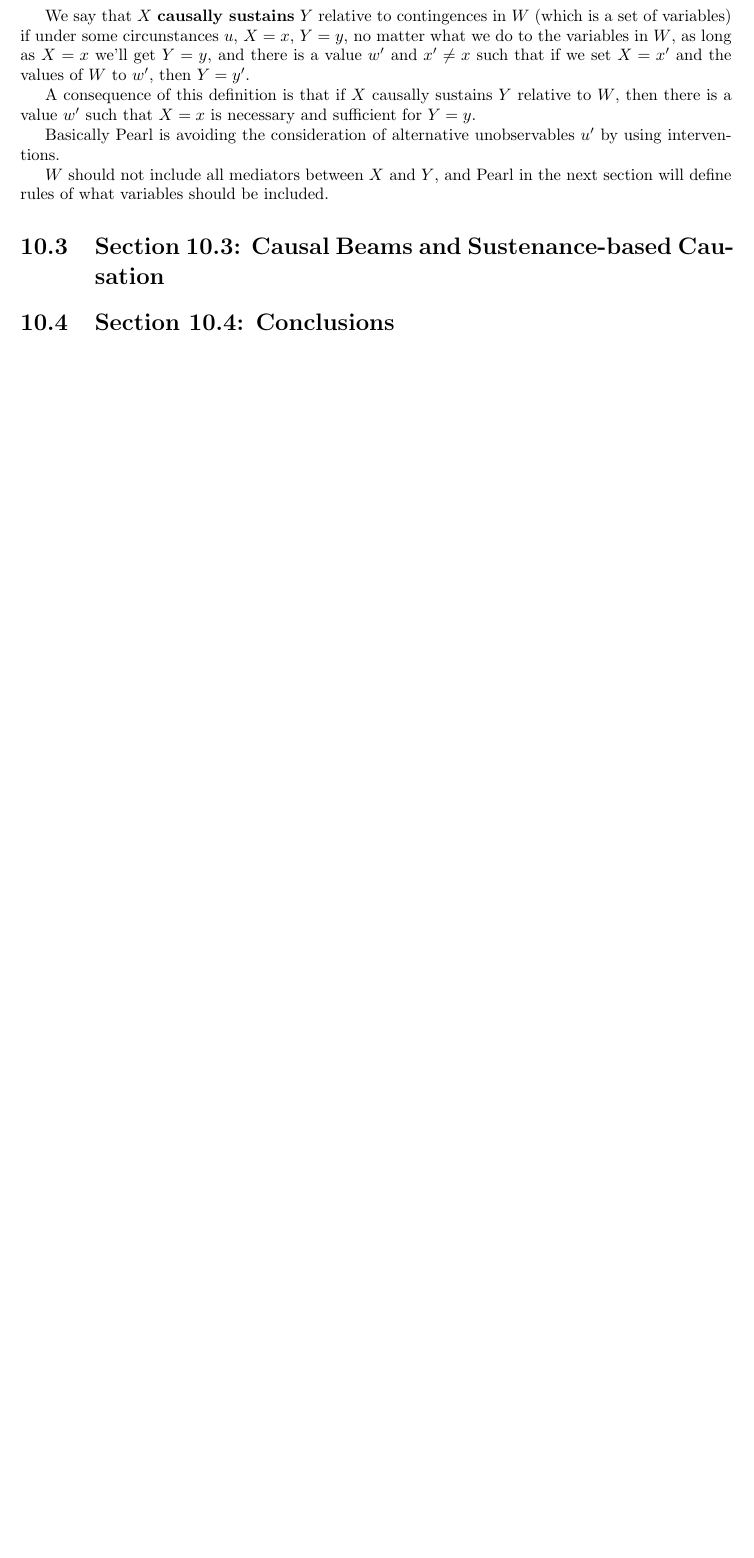
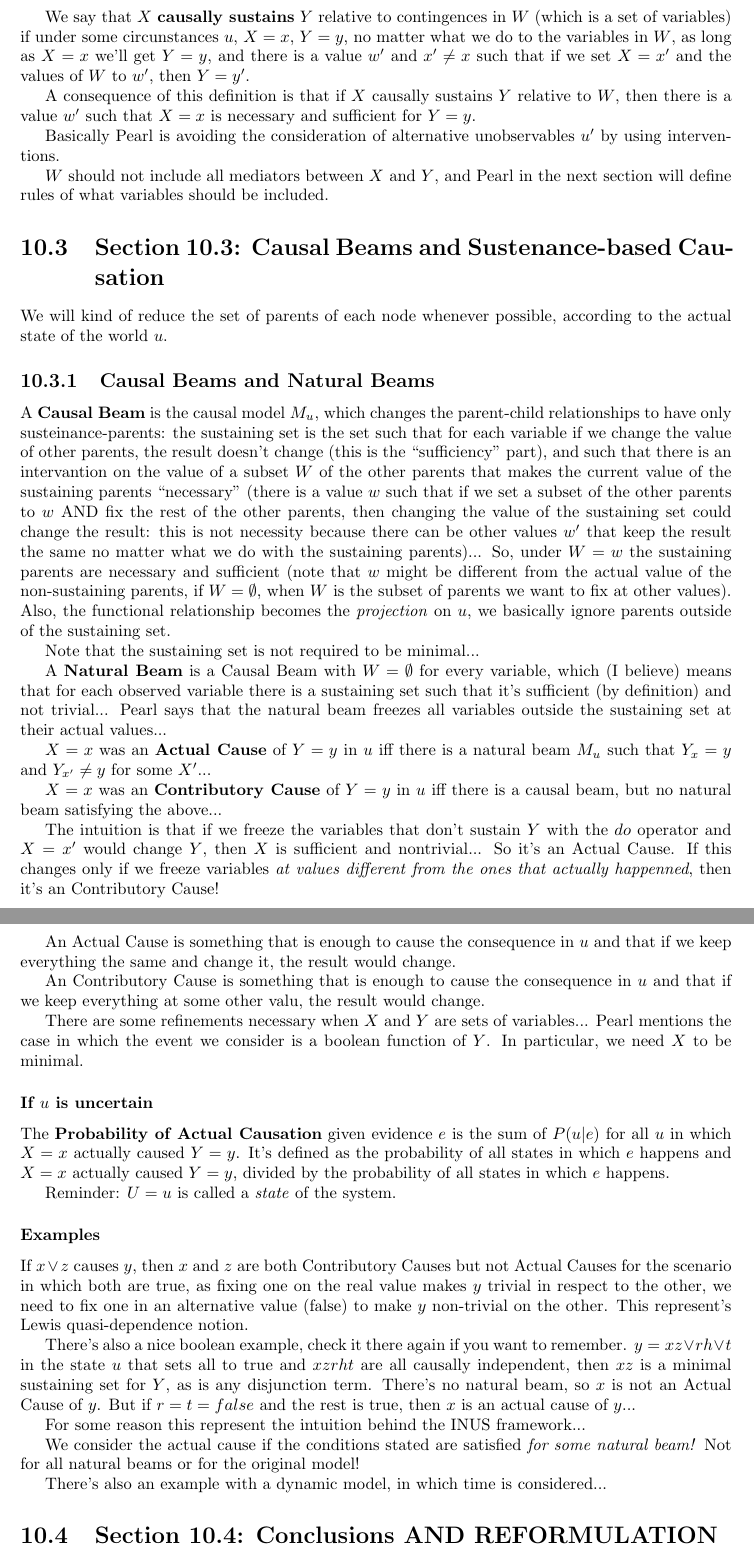
Before and after one commit to bolaabcd/UndergradThesis, a LaTeX thesis (POC1/notas/main.tex, which reads POC1/notas/causality10_3.tex): part of page 45 of 45 before the commit and two parts of pages 45 and 46 of 46 after it, the two joined at a grey line, cut so that both start at the same text, the shorter picture padded with empty space. Compiled offline with pdfLaTeX.

Commit message:
Added sections 10.3-10.4.

```diff
--- a/POC1/notas/causality10_3.tex
+++ b/POC1/notas/causality10_3.tex
@@ -0,0 +1,41 @@
+We will kind of reduce the set of parents of each node whenever possible, according to the actual state of the world $u$.
+
+\subsection{Causal Beams and Natural Beams}
+
+A \textbf{Causal Beam} is the causal model $M_u$, which changes the parent-child relationships to have only susteinance-parents: the sustaining set is the set such that for each variable if we change the value of other parents, the result doesn't change (this is the \q{sufficiency} part), and such that there is an intervantion on the value of a subset $W$ of the other parents that makes the current value of the sustaining parents \q{necessary} (there is a value $w$ such that if we set a subset of the other parents to $w$ AND fix the rest of the other parents, then changing the value of the sustaining set could change the result: this is not necessity because there can be other values $w'$ that keep the result the same no matter what we do with the sustaining parents)... So, under $W=w$ the sustaining parents are necessary and sufficient (note that $w$ might be different from the actual value of the non-sustaining parents, if $W = \emptyset$, when $W$ is the subset of parents we want to fix at other values). Also, the functional relationship becomes the \textit{projection} on $u$, we basically ignore parents outside of the sustaining set.
+
+Note that the sustaining set is not required to be minimal...
+
+A \textbf{Natural Beam} is a Causal Beam with $W=\emptyset$ for every variable, which (I believe) means that for each observed variable there is a sustaining set such that it's sufficient (by definition) and not trivial... Pearl says that the natural beam freezes all variables outside the sustaining set at their actual values...
+
+$X=x$ was an \textbf{Actual Cause} of $Y=y$ in $u$ iff there is a natural beam $M_u$ such that $Y_x = y$ and $Y_{x'}\neq y$ for some $X'$...
+
+$X=x$ was an \textbf{Contributory Cause} of $Y=y$ in $u$ iff there is a causal beam, but no natural beam satisfying the above...
+
+
+The intuition is that if we freeze the variables that don't sustain $Y$ with the $do$ operator and $X=x'$ would change $Y$, then $X$ is sufficient and nontrivial... So it's an Actual Cause. If this changes only if we freeze variables \textit{at values different from the ones that actually happenned}, then it's an Contributory Cause!
+
+An Actual Cause is something that is enough to cause the consequence in $u$ and that if we keep everything the same and change it, the result would change.
+
+An Contributory Cause is something that is enough to cause the consequence in $u$ and that if we keep everything at some other valu, the result would change.
+
+There are some refinements necessary when $X$ and $Y$ are sets of variables... Pearl mentions the case in which the event we consider is a boolean function of $Y$. In particular, we need $X$ to be minimal.
+
+\subsubsection{If $u$ is uncertain}
+
+The \textbf{Probability of Actual Causation} given evidence $e$ is the sum of $P(u|e)$ for all $u$ in which $X=x$ actually caused $Y=y$. It's defined as the probability of all states in which $e$ happens and $X=x$ actually caused $Y=y$, divided by the probability of all states in which $e$ happens.
+
+Reminder: $U=u$ is called a \textit{state} of the system.
+
+
+\subsubsection{Examples}
+
+If $x\lor z$ causes $y$, then $x$ and $z$ are both Contributory Causes but not Actual Causes for the scenario in which both are true, as fixing one on the real value makes $y$ trivial in respect to the other, we need to fix one in an alternative value (false) to make $y$ non-trivial on the other. This represent's Lewis quasi-dependence notion.
+
+There's also a nice boolean example, check it there again if you want to remember. $y = xz \lor rh \lor t$ in the state $u$ that sets all to true and $xzrht$ are all causally independent, then $xz$ is a minimal sustaining set for $Y$, as is any disjunction term. There's no natural beam, so $x$ is not an Actual Cause of $y$. But if $r=t=false$ and the rest is true, then $x$ is an actual cause of $y$...
+
+For some reason this represent the intuition behind the INUS framework...
+
+We consider the actual cause if the conditions stated are satisfied \textit{for some natural beam!} Not for all natural beams or for the original model!
+
+There's also an example with a dynamic model, in which time is considered...
--- a/POC1/notas/main.tex
+++ b/POC1/notas/main.tex
@@ -279,7 +279,7 @@ Pearl also gives some definitions of \textit{endogenous} and \textit{exogenous}.
 
 \input{causality10_3}
 
-\section{Section 10.4: Conclusions}
+\section{Section 10.4: Conclusions AND REFORMULATION}
 
 \input{causality10_4}
 
```
Also changed, not shown: POC1/notas/causality10_4.tex (+9 -0 lines), POC1/notas/main.pdf.
